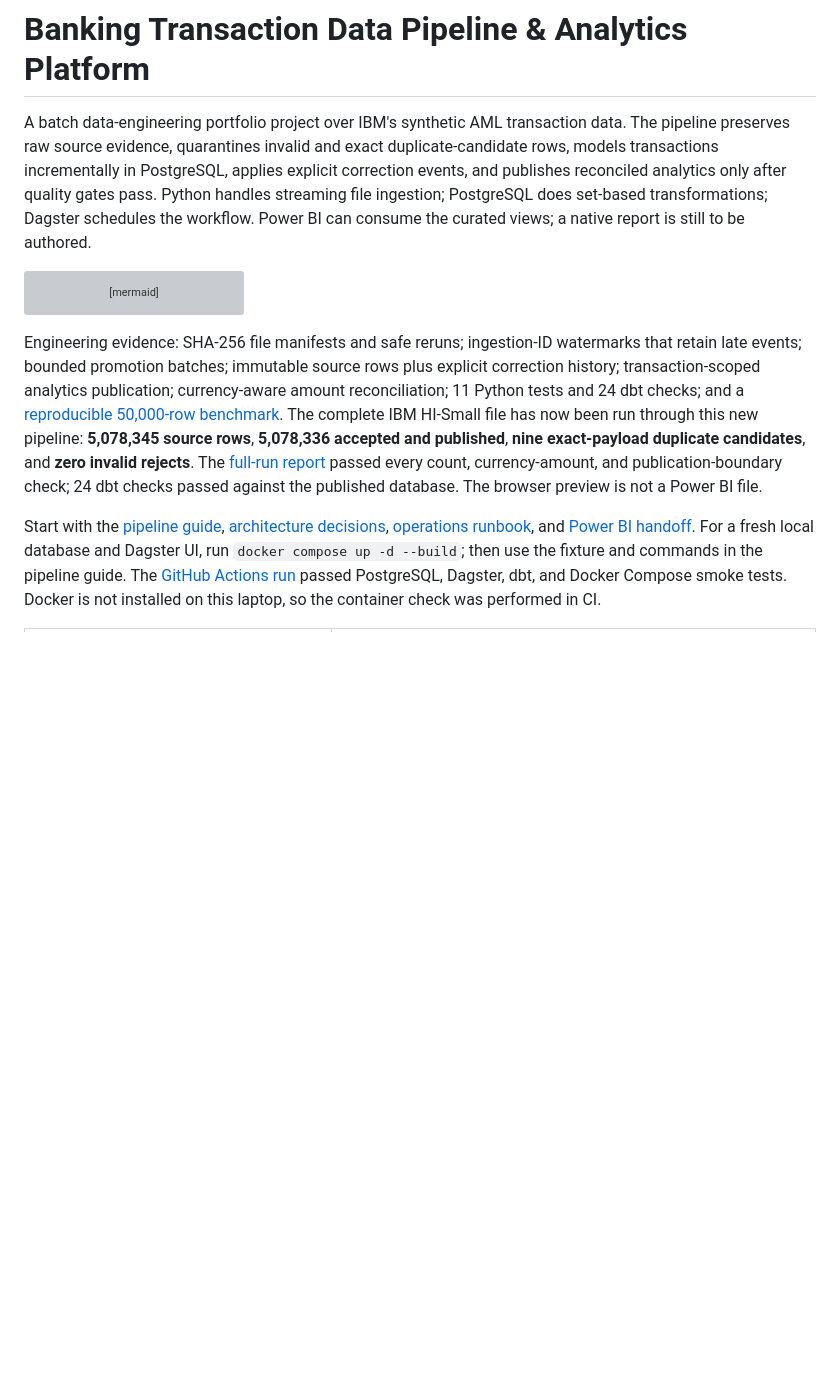
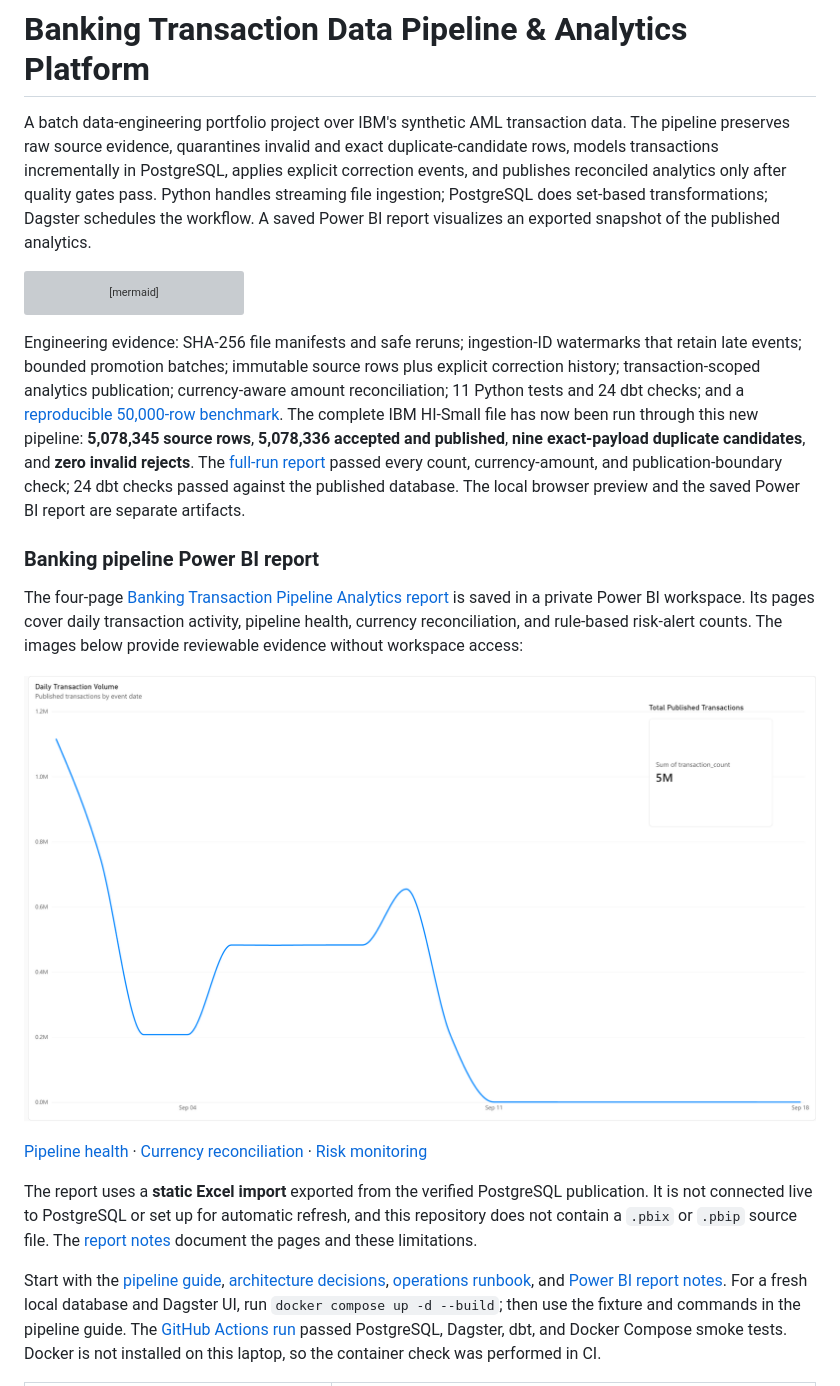
Before and after one commit to Tansari2004/financial-crime-investigation-analytics, a Markdown page: README.md, the part around the change. GitHub-like rendering; pictures changed too: pipeline/screenshots/transaction-activity.png (added); blank space fills up the shorter version; grey boxes are pictures that could not be loaded.

Commit message:
Document saved Power BI report with page evidence

````diff
--- a/README.md
+++ b/README.md
@@ -5,8 +5,8 @@ data. The pipeline preserves raw source evidence, quarantines invalid and exact
 duplicate-candidate rows, models transactions incrementally in PostgreSQL,
 applies explicit correction events, and publishes reconciled analytics only
 after quality gates pass. Python handles streaming file ingestion; PostgreSQL
-does set-based transformations; Dagster schedules the workflow. Power BI can
-consume the curated views; a native report is still to be authored.
+does set-based transformations; Dagster schedules the workflow. A saved Power BI
+report visualizes an exported snapshot of the published analytics.
 
 ```mermaid
 flowchart LR
@@ -31,11 +31,21 @@ HI-Small file has now been run through this new pipeline: **5,078,345 source
 rows**, **5,078,336 accepted and published**, **nine exact-payload duplicate
 candidates**, and **zero invalid rejects**. The [full-run report](pipeline/evidence/full_run.json)
 passed every count, currency-amount, and publication-boundary check; 24 dbt
-checks passed against the published database. The browser preview is not a
-Power BI file.
+checks passed against the published database. The local browser preview and the
+saved Power BI report are separate artifacts.
+
+### Banking pipeline Power BI report
+
+The four-page [Banking Transaction Pipeline Analytics report](https://app.powerbi.com/groups/0a05dc72-9fe5-4d16-9ad8-96d9a86f8c09/reports/11bcb2bd-eee1-4e92-8d16-6321df6267e6) is saved in a private Power BI workspace. Its pages cover daily transaction activity, pipeline health, currency reconciliation, and rule-based risk-alert counts. The images below provide reviewable evidence without workspace access:
+
+[![Daily transaction activity in the saved Power BI report](pipeline/screenshots/transaction-activity.png)](pipeline/screenshots/transaction-activity.png)
+
+[Pipeline health](pipeline/screenshots/pipeline-health.png) · [Currency reconciliation](pipeline/screenshots/reconciliation.png) · [Risk monitoring](pipeline/screenshots/risk-monitoring.png)
+
+The report uses a **static Excel import** exported from the verified PostgreSQL publication. It is not connected live to PostgreSQL or set up for automatic refresh, and this repository does not contain a `.pbix` or `.pbip` source file. The [report notes](pipeline/powerbi/README.md) document the pages and these limitations.
 
 Start with the [pipeline guide](pipeline/README.md), [architecture decisions](pipeline/ARCHITECTURE.md),
-[operations runbook](pipeline/RUNBOOK.md), and [Power BI handoff](pipeline/powerbi/README.md).
+[operations runbook](pipeline/RUNBOOK.md), and [Power BI report notes](pipeline/powerbi/README.md).
 For a fresh local database and Dagster UI, run `docker compose up -d --build`;
 then use the fixture and commands in the pipeline guide. The
 [GitHub Actions run](https://github.com/Tansari2004/financial-crime-investigation-analytics/actions/runs/36775208579)
````
Also changed, not shown: pipeline/README.md (+10 -10 lines), pipeline/powerbi/README.md (+15 -69 lines), pipeline/screenshots/pipeline-health.png (added), pipeline/screenshots/reconciliation.png (added), pipeline/screenshots/risk-monitoring.png (added).
